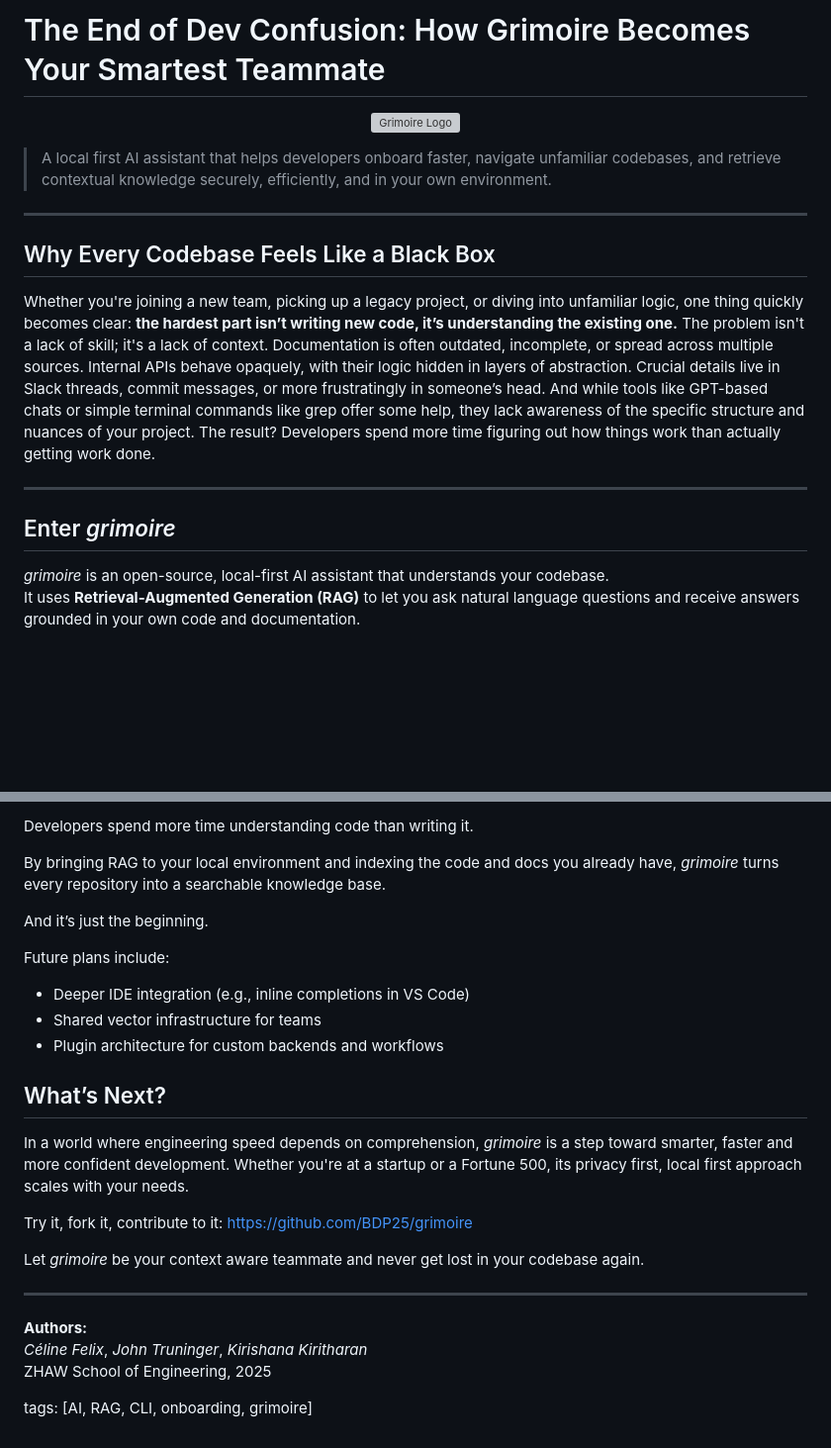
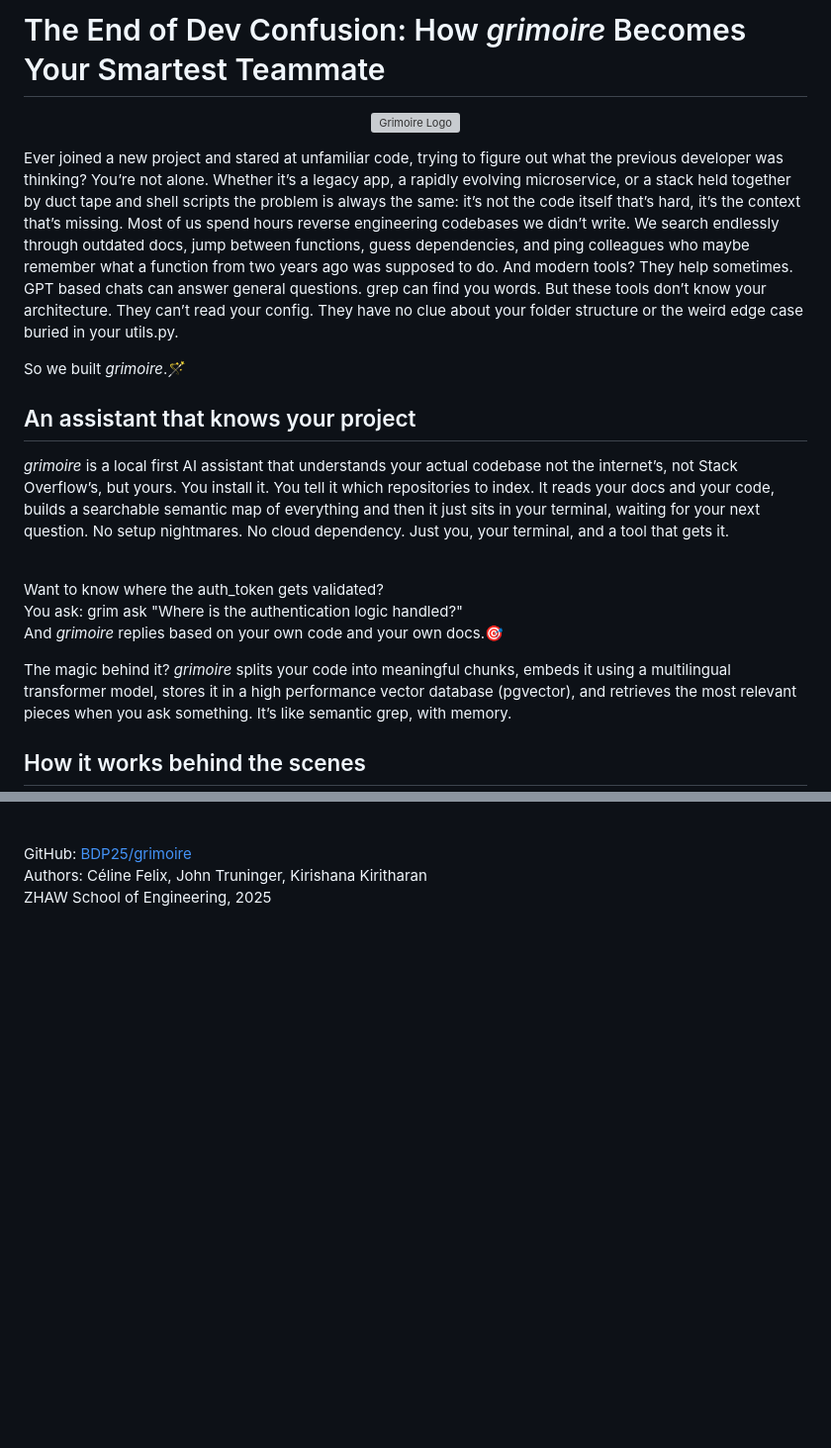
Before and after one commit to BDP25/grimoire, a Markdown page: blog.md, 2 parts joined by grey strips. Shown at 99% size. Drawn GitHub-style; blank space fills up the shorter version; grey boxes are pictures that could not be loaded.

```diff
--- a/blog.md
+++ b/blog.md
@@ -1,24 +1,27 @@
-# The End of Dev Confusion: How Grimoire Becomes Your Smartest Teammate
+# The End of Dev Confusion: How *grimoire* Becomes Your Smartest Teammate
 
 <p align="center">
   <img src="images/logo.svg" alt="Grimoire Logo" width="200"/>
 </p>
 
-> A local first AI assistant that helps developers onboard faster, navigate unfamiliar codebases, and retrieve contextual knowledge securely, efficiently, and in your own environment.
+Ever joined a new project and stared at unfamiliar code, trying to figure out what the previous developer was thinking?
+You’re not alone. Whether it’s a legacy app, a rapidly evolving microservice, or a stack held together by duct tape and shell scripts the problem is always the same: it’s not the code itself that’s hard, it’s the context that’s missing.
+Most of us spend hours reverse engineering codebases we didn’t write. We search endlessly through outdated docs, jump between functions, guess dependencies, and ping colleagues who maybe remember what a function from two years ago was supposed to do.
+And modern tools? They help sometimes. GPT based chats can answer general questions. grep can find you words. But these tools don’t know your architecture. They can’t read your config. They have no clue about your folder structure or the weird edge case buried in your utils.py.
 
----
+So we built *grimoire*.🪄
 
-## Why Every Codebase Feels Like a Black Box
+## An assistant that knows your project
 
-Whether you're joining a new team, picking up a legacy project, or diving into unfamiliar logic, one thing quickly becomes clear: **the hardest part isn’t writing new code, it’s understanding the existing one.**
-The problem isn't a lack of skill; it's a lack of context.
-Documentation is often outdated, incomplete, or spread across multiple sources. Internal APIs behave opaquely, with their logic hidden in layers of abstraction. Crucial details live in Slack threads, commit messages, or more frustratingly in someone’s head. And while tools like GPT-based chats or simple terminal commands like grep offer some help, they lack awareness of the specific structure and nuances of your project.
-The result? Developers spend more time figuring out how things work than actually getting work done.
+*grimoire* is a local first AI assistant that understands your actual codebase not the internet’s, not Stack Overflow’s, but yours.
+You install it. You tell it which repositories to index. It reads your docs and your code, builds a searchable semantic map of everything and then it just sits in your terminal, waiting for your next question. No setup nightmares. No cloud dependency. Just you, your terminal, and a tool that gets it.
 
----
+<br>Want to know where the auth_token gets validated? <br>
+You ask: grim ask "Where is the authentication logic handled?"
+<br>And *grimoire* replies based on your own code and your own docs.🎯<br>
 
-## Enter *grimoire*
+The magic behind it? *grimoire* splits your code into meaningful chunks, embeds it using a multilingual transformer model, stores it in a high performance vector database (pgvector), and retrieves the most relevant pieces when you ask something.
+It’s like semantic grep, with memory.
 
-*grimoire* is an open-source, local-first AI assistant that understands your codebase.
-It uses **Retrieval-Augmented Generation (RAG)** to let you ask natural language questions and receive answers grounded in your own code and documentation.
+## How it works behind the scenes
 
@@ -115,28 +63,3 @@ Each Q&A interaction acts like a knowledge trail that helps others later.
-Developers spend more time understanding code than writing it.
-
-By bringing RAG to your local environment and indexing the code and docs you already have, *grimoire* turns every repository into a searchable knowledge base.
-
-And it’s just the beginning.
-
-Future plans include:
-
-- Deeper IDE integration (e.g., inline completions in VS Code)
-- Shared vector infrastructure for teams
-- Plugin architecture for custom backends and workflows
-
-## What’s Next?
-
-In a world where engineering speed depends on comprehension, *grimoire* is a step toward smarter, faster and more confident development. Whether you're at a startup or a Fortune 500, its privacy first, local first approach scales with your needs.
-
-Try it, fork it, contribute to it:
-https://github.com/BDP25/grimoire
-
-Let *grimoire* be your context aware teammate and never get lost in your codebase again.
-
----
-
-**Authors:**
-*Céline Felix*, *John Truninger*, *Kirishana Kiritharan*
-ZHAW School of Engineering, 2025
-
-tags: [AI, RAG, CLI, onboarding, grimoire]
+<br>GitHub: [BDP25/grimoire](https://github.com/BDP25/grimoire)<br>
+Authors: Céline Felix, John Truninger, Kirishana Kiritharan
+<br>ZHAW School of Engineering, 2025<br>
```
Also changed, not shown: other parts of blog.md (+17 -72 lines).
